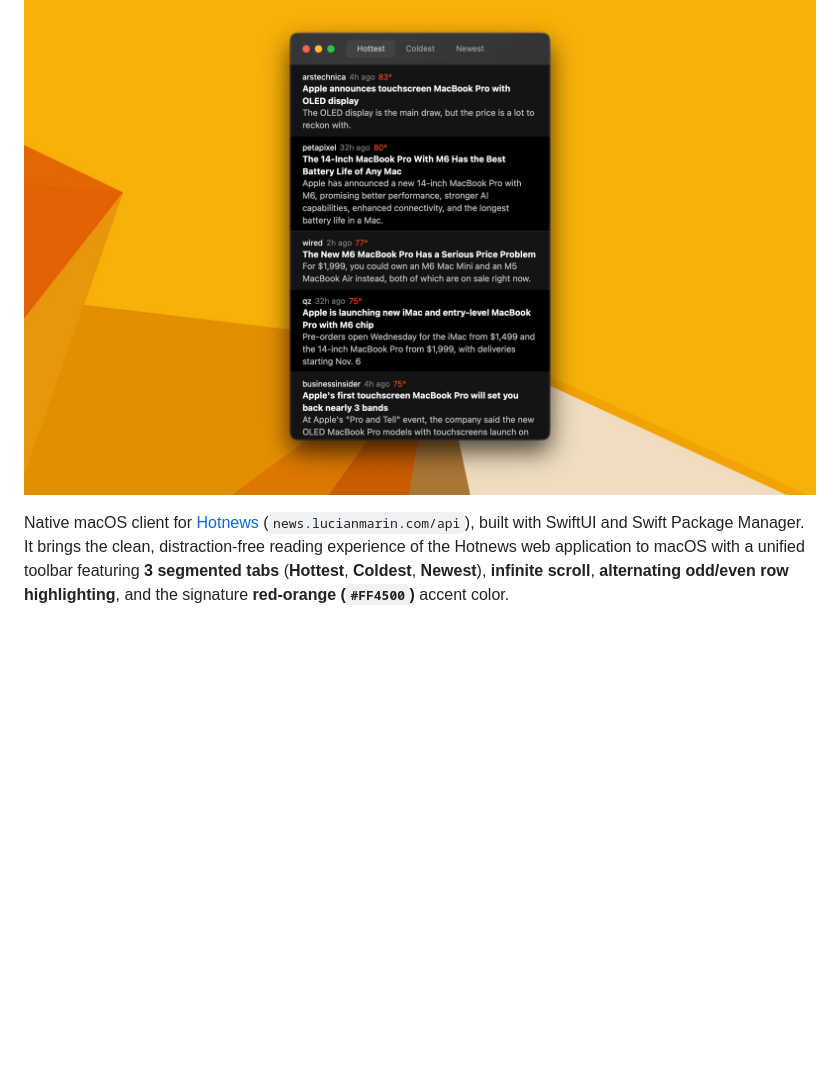
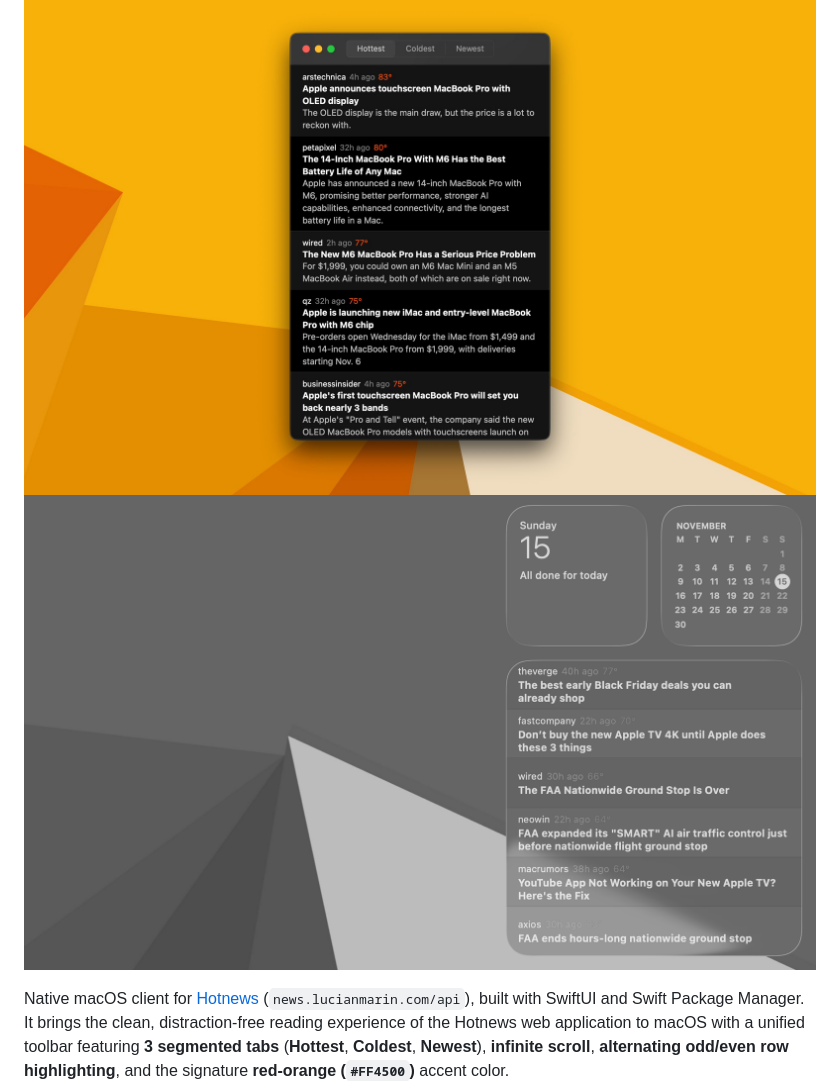
Before and after one commit to lucianmarin/macnews, a Markdown page: README.md, the part around the change. Rendered like a GitHub page; pictures changed too: widget.png (added); blank space fills up the shorter version.

Commit message:
add widget, change version

```diff
--- a/README.md
+++ b/README.md
@@ -1,6 +1,7 @@
 # Macnews
 
 ![screenshot](screenshot.jpg)
+![widget](widget.png)
 
 Native macOS client for [Hotnews](https://news.lucianmarin.com) (`news.lucianmarin.com/api`), built with SwiftUI and Swift Package Manager. It brings the clean, distraction-free reading experience of the Hotnews web application to macOS with a unified toolbar featuring **3 segmented tabs** (**Hottest**, **Coldest**, **Newest**), **infinite scroll**, **alternating odd/even row highlighting**, and the signature **red-orange (`#FF4500`)** accent color.
 
```
Also changed, not shown: 1 other file.
